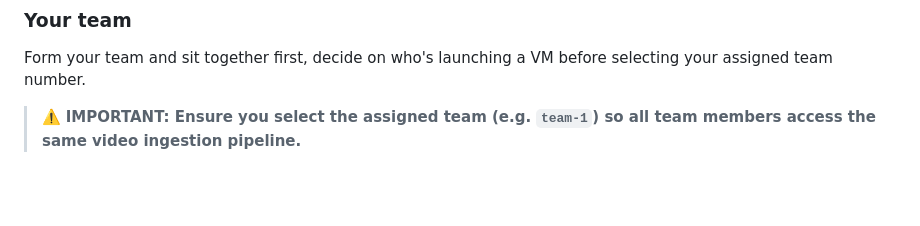
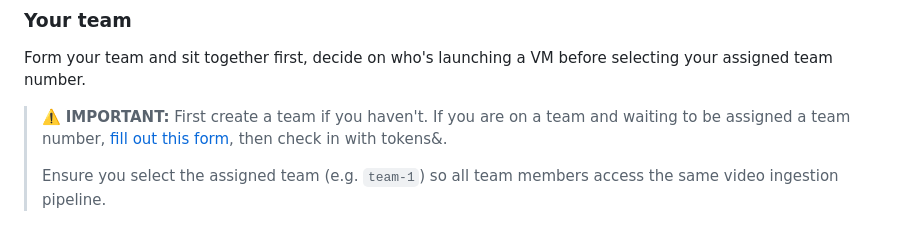
Before and after one commit to Cobeml/unroll-unrest, a Markdown page: BUILD_DAY.md, the part around the change. GitHub-like rendering; blank space fills up the shorter version.

Commit message:
Combine team-formation callouts into one IMPORTANT note

```diff
--- a/BUILD_DAY.md
+++ b/BUILD_DAY.md
@@ -46,7 +46,12 @@ To load the VM, click on `Open Desktop`:
 Form your team and sit together first, decide on who's launching a VM before
 selecting your assigned team number.
 
-> ⚠️ **IMPORTANT: Ensure you select the assigned team (e.g. `team-1`) so all team members access the same video ingestion pipeline.**
+> ⚠️ **IMPORTANT:** First create a team if you haven't. If you are on a team and waiting
+> to be assigned a team number, <a href="https://forms.gle/Jj1XhmsUyRez4LGR7" target="_blank" rel="noopener">fill out this form</a>, then check in with
+> tokens&.
+>
+> Ensure you select the assigned team (e.g. `team-1`) so all team members access
+> the same video ingestion pipeline.
 
 <p align="center"><img src="docs/images/team-select.png" alt="Please select your team: choose the team number you were assigned, you can only do this once" width="90%"></p>
 
```
